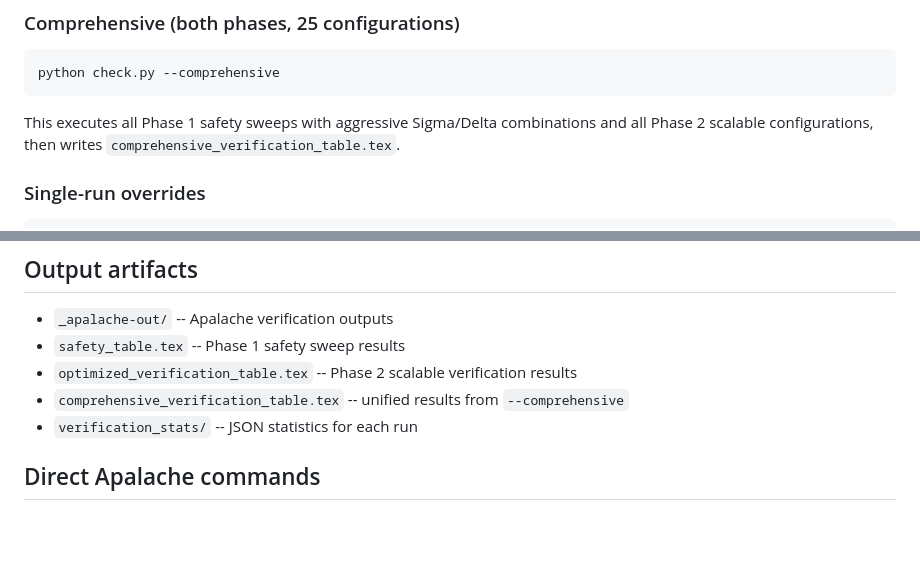
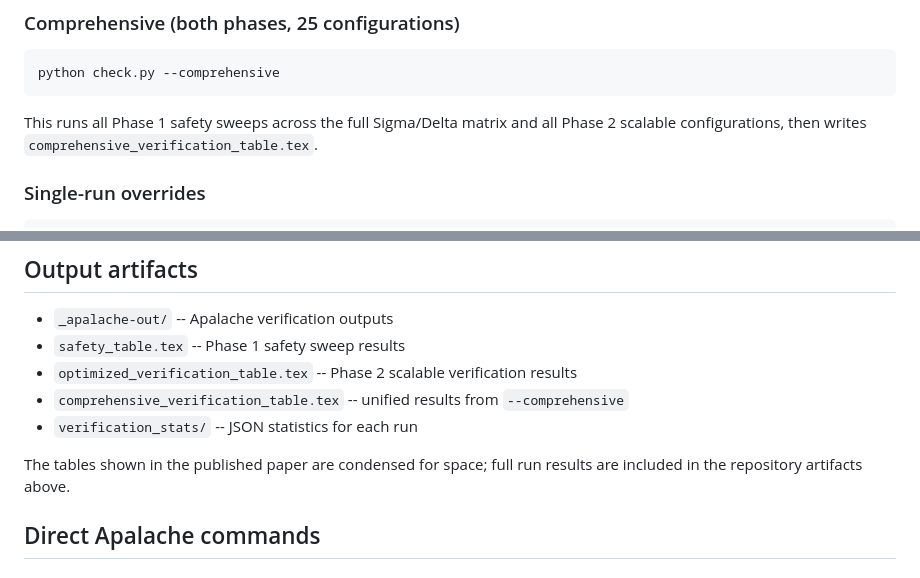
Before and after one commit to uc-tla/UC-tla, a Markdown page: README.md, 2 parts joined by grey strips. Rendered like a GitHub page; blank space fills up the shorter version.

Commit message:
Polish README: remove AI phrasing, clarify paper table note
Co-authored-by: Cursor <cursoragent@cursor.com>

````diff
--- a/README.md
+++ b/README.md
@@ -49,8 +49,7 @@ python check.py --optimized-termination --nodes=13 --height=3 --rmax=2
 python check.py --comprehensive
 ```
 
-This executes all Phase 1 safety sweeps with aggressive Sigma/Delta combinations
-and all Phase 2 scalable configurations, then writes `comprehensive_verification_table.tex`.
+This runs all Phase 1 safety sweeps across the full Sigma/Delta matrix and all Phase 2 scalable configurations, then writes `comprehensive_verification_table.tex`.
 
 ### Single-run overrides
 
@@ -77,6 +76,8 @@ python check.py --termination --rmax=5
 - `optimized_verification_table.tex` -- Phase 2 scalable verification results
 - `comprehensive_verification_table.tex` -- unified results from `--comprehensive`
 - `verification_stats/` -- JSON statistics for each run
+
+The tables shown in the published paper are condensed for space; full run results are included in the repository artifacts above.
 
 ## Direct Apalache commands
 
````
